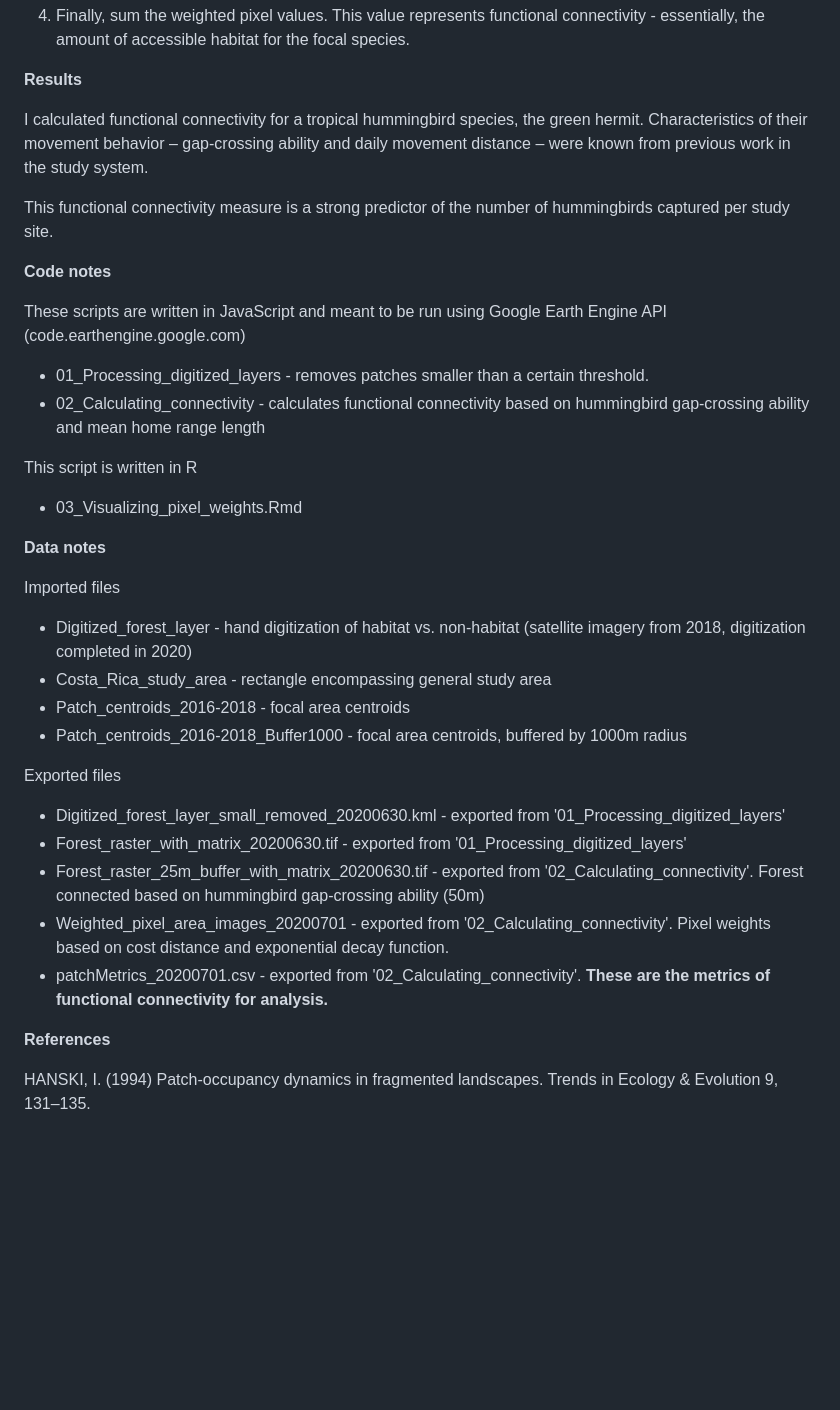
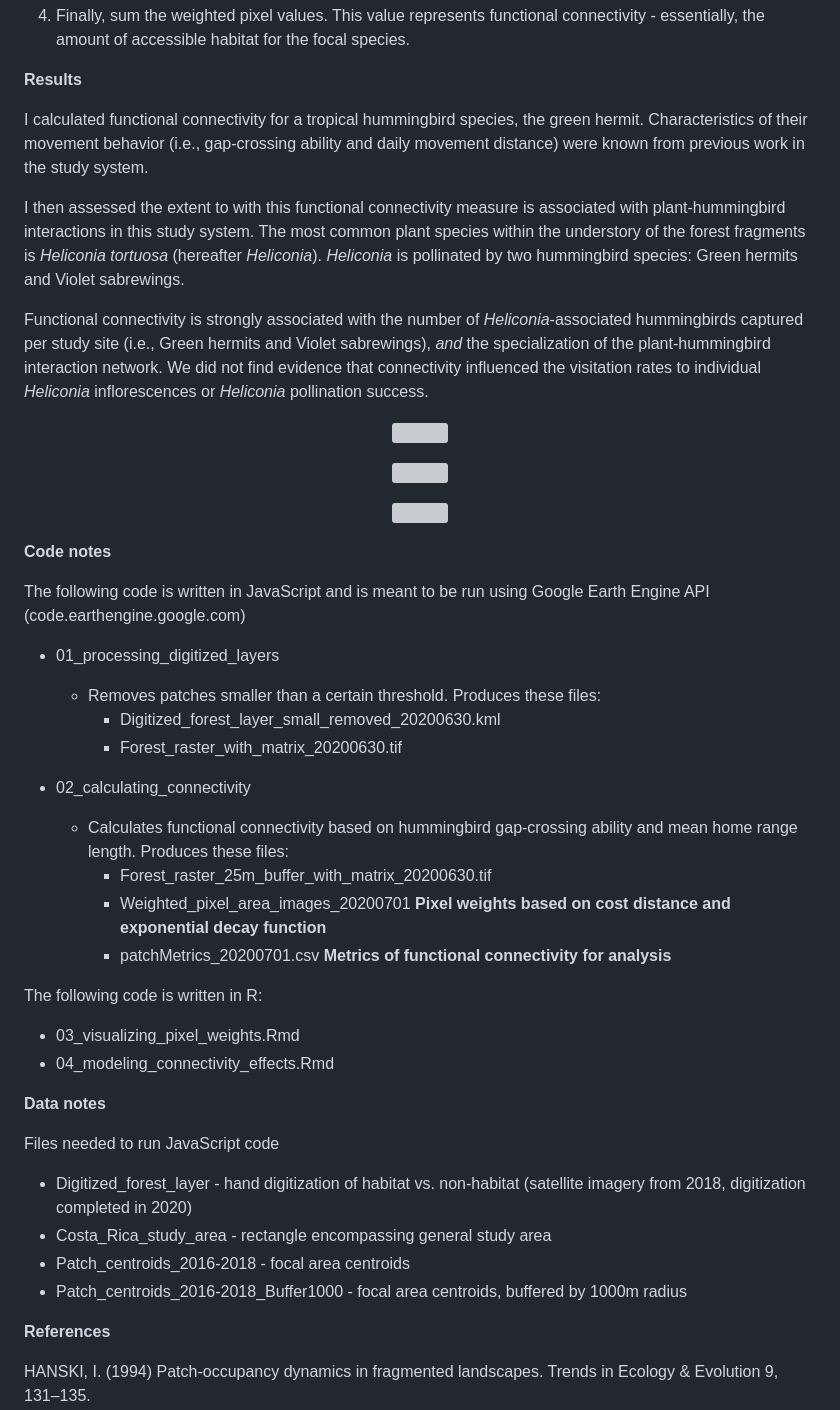
Before and after one commit to kleimberger/connectivity, a Markdown page: README.md, the part around the change. Rendered like a GitHub page; blank space fills up the shorter version; grey boxes are pictures that could not be loaded.

```diff
--- a/README.md
+++ b/README.md
@@ -32,36 +32,53 @@ Processing steps in Google Earth Engine
 
 **Results**
 
-I calculated functional connectivity for a tropical hummingbird species, the green hermit. Characteristics of their movement behavior – gap-crossing ability and daily movement distance – were known from previous work in the study system.
+I calculated functional connectivity for a tropical hummingbird species, the green hermit. Characteristics of their movement behavior (i.e., gap-crossing ability and daily movement distance) were known from previous work in the study system.
 
-This functional connectivity measure is a strong predictor of the number of hummingbirds captured per study site.
+I then assessed the extent to with this functional connectivity measure is associated with plant-hummingbird interactions in this study system. The most common plant species within the understory of the forest fragments is *Heliconia tortuosa* (hereafter *Heliconia*). *Heliconia* is pollinated by two hummingbird species: Green hermits and Violet sabrewings.
+
+Functional connectivity is strongly associated with the number of *Heliconia*-associated hummingbirds captured per study site (i.e., Green hermits and Violet sabrewings), *and* the specialization of the plant-hummingbird interaction network. We did not find evidence that connectivity influenced the visitation rates to individual *Heliconia* inflorescences or *Heliconia* pollination success.
+
+<p align="center">
+  <img width="800" height="800" src="results/figures/Fig1.png">
+</p>
+
+<p align="center">
+  <img width="400" height="400" src="results/figures/Fig2.png">
+</p>
+
+<p align="center">
+  <img width="400" height="400" src="results/figures/Fig3.png">
+</p>
 
 **Code notes**
 
-These scripts are written in JavaScript and meant to be run using Google Earth Engine API (code.earthengine.google.com)
+The following code is written in JavaScript and is meant to be run using Google Earth Engine API (code.earthengine.google.com)
 
-- 01_Processing_digitized_layers - removes patches smaller than a certain threshold.
-- 02_Calculating_connectivity - calculates functional connectivity based on hummingbird gap-crossing ability and mean home range length
+- 01_processing_digitized_layers
+    * Removes patches smaller than a certain threshold. Produces these files:
+      + Digitized_forest_layer_small_removed_20200630.kml
+      + Forest_raster_with_matrix_20200630.tif
 
-This script is written in R
+- 02_calculating_connectivity
+    * Calculates functional connectivity based on hummingbird gap-crossing ability and mean home range length. Produces these files:
+      + Forest_raster_25m_buffer_with_matrix_20200630.tif
+      + Weighted_pixel_area_images_20200701 **Pixel weights based on cost distance and exponential decay function**
+      + patchMetrics_20200701.csv **Metrics of functional connectivity for analysis**
 
-- 03_Visualizing_pixel_weights.Rmd
+The following code is written in R:
+
+- 03_visualizing_pixel_weights.Rmd
+- 04_modeling_connectivity_effects.Rmd
 
 **Data notes**
 
-Imported files
+Files needed to run JavaScript code
+
 - Digitized_forest_layer - hand digitization of habitat vs. non-habitat (satellite imagery from 2018, digitization completed in 2020)
 - Costa_Rica_study_area - rectangle encompassing general study area
 - Patch_centroids_2016-2018 - focal area centroids
 - Patch_centroids_2016-2018_Buffer1000 - focal area centroids, buffered by 1000m radius
 
-Exported files
-- Digitized_forest_layer_small_removed_20200630.kml - exported from '01_Processing_digitized_layers'
-- Forest_raster_with_matrix_20200630.tif - exported from '01_Processing_digitized_layers'
-- Forest_raster_25m_buffer_with_matrix_20200630.tif - exported from '02_Calculating_connectivity'. Forest connected based on hummingbird gap-crossing ability (50m)
-- Weighted_pixel_area_images_20200701 - exported from '02_Calculating_connectivity'. Pixel weights based on cost distance and exponential decay function.
-- patchMetrics_20200701.csv - exported from '02_Calculating_connectivity'. **These are the metrics of functional connectivity for analysis.**
-
 **References**
 
 HANSKI, I. (1994) Patch-occupancy dynamics in fragmented landscapes. Trends in Ecology & Evolution 9, 131–135.
```
